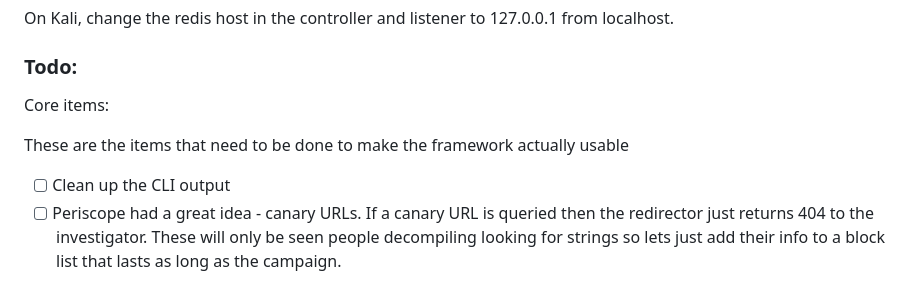
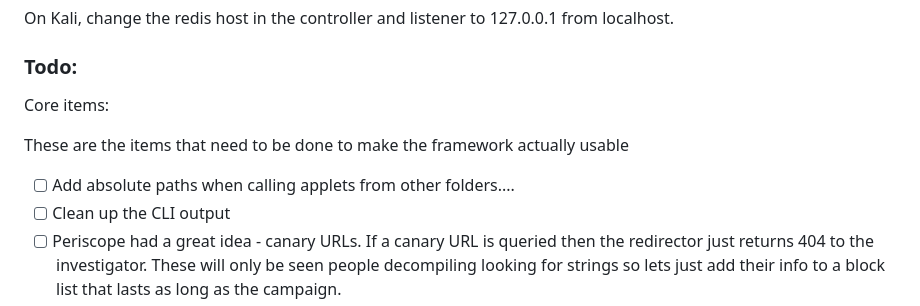
Before and after one commit to matt-culbert/CloakNDaggerC2, a Markdown page: README.md, the part around the change. GitHub-like rendering.

```diff
--- a/README.md
+++ b/README.md
@@ -37,6 +37,7 @@ On Kali, change the redis host in the controller and listener to 127.0.0.1 from
 Core items:
 
 These are the items that need to be done to make the framework actually usable
+- [ ] Add absolute paths when calling applets from other folders....
 - [ ] Clean up the CLI output
 - [ ] Periscope had a great idea - canary URLs. If a canary URL is queried then the redirector just returns 404 to the investigator. These will only be seen people decompiling looking for strings so lets just add their info to a block list that lasts as long as the campaign.
 - [ ] Add a historical context for report exporting from Redis for all commands run on a target. Probably with MongoDB so that we can also encrypt it?
```
